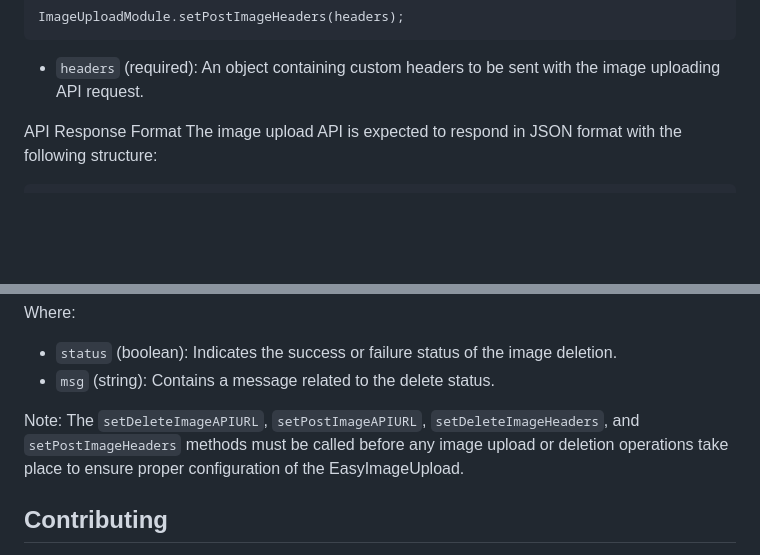
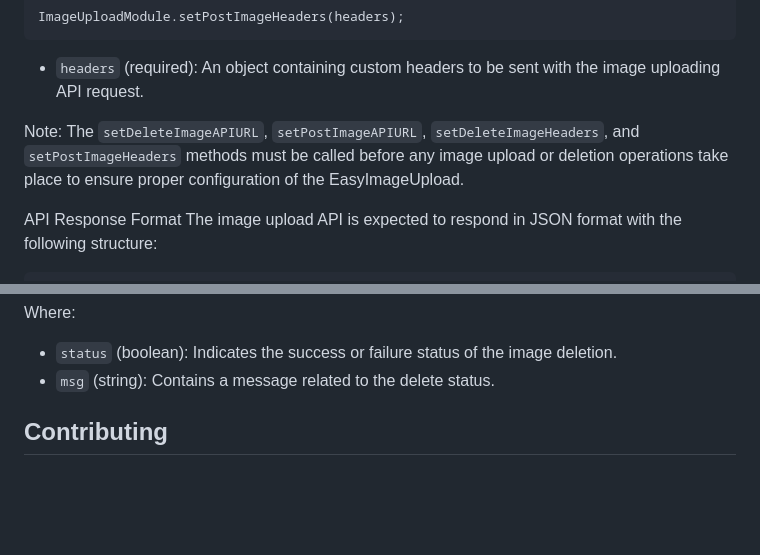
Before and after one commit to 00surya/EasyImageUpload, a Markdown page: README.md, 2 parts joined by grey strips. Rendered like a GitHub page; blank space fills up the shorter version.

````diff
--- a/README.md
+++ b/README.md
@@ -193,6 +193,10 @@ ImageUploadModule.setPostImageHeaders(headers);
 ```
 - `headers` (required): An object containing custom headers to be sent with the image uploading API request.
 
+
+Note: The `setDeleteImageAPIURL`, `setPostImageAPIURL`, `setDeleteImageHeaders`, and `setPostImageHeaders` methods must be called before any image upload or deletion operations take place to ensure proper configuration of the EasyImageUpload.
+
+
 API Response Format
 The image upload API is expected to respond in JSON format with the following structure:
 ```html
@@ -228,7 +232,6 @@ Where:
 - `msg` (string): Contains a message related to the delete status.
 
 
-Note: The `setDeleteImageAPIURL`, `setPostImageAPIURL`, `setDeleteImageHeaders`, and `setPostImageHeaders` methods must be called before any image upload or deletion operations take place to ensure proper configuration of the EasyImageUpload.
 
 ## Contributing
 If you find any issues or have suggestions for improvement, please feel free to contribute to this project by creating a pull request or raising an issue on the GitHub repository.
````
